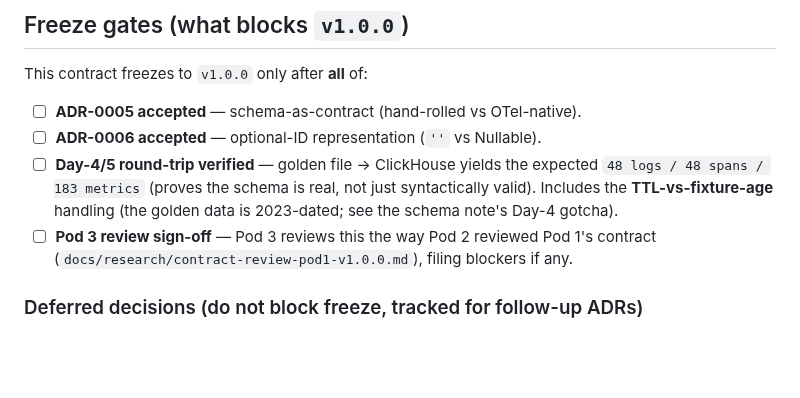
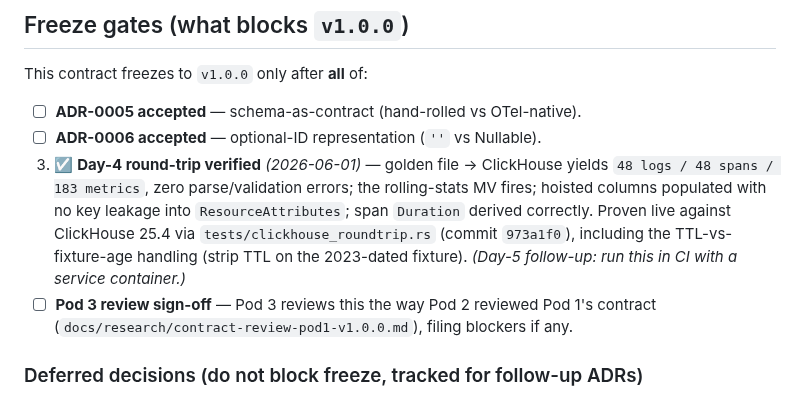
Before and after one commit to luanmorenommaciel/sentinel, a Markdown page: docs/contracts/pod2-pod3-read-contract.md, the part around the change. Drawn GitHub-style; blank space fills up the shorter version.

Commit message:
docs(contract): mark read-contract freeze-gate #3 met (Day-4 round-trip verified)
The golden file -> ClickHouse round-trip is proven live (commit 973a1f0):
48/48/183, MV fires, hoisting correct, Duration derived. Gate #3 ☐ -> ☑.
Remaining freeze gates: ADR-0005, ADR-0006, Pod 3 sign-off.

Co-Authored-By: Claude Opus 4.7 <noreply@anthropic.com>

```diff
--- a/docs/contracts/pod2-pod3-read-contract.md
+++ b/docs/contracts/pod2-pod3-read-contract.md
@@ -203,10 +203,13 @@ This contract freezes to `v1.0.0` only after **all** of:
 
 1. ☐ **ADR-0005 accepted** — schema-as-contract (hand-rolled vs OTel-native).
 2. ☐ **ADR-0006 accepted** — optional-ID representation (`''` vs Nullable).
-3. ☐ **Day-4/5 round-trip verified** — golden file → ClickHouse yields the
-   expected `48 logs / 48 spans / 183 metrics` (proves the schema is real, not
-   just syntactically valid). Includes the **TTL-vs-fixture-age** handling (the
-   golden data is 2023-dated; see the schema note's Day-4 gotcha).
+3. ☑ **Day-4 round-trip verified** *(2026-06-01)* — golden file → ClickHouse
+   yields `48 logs / 48 spans / 183 metrics`, zero parse/validation errors; the
+   rolling-stats MV fires; hoisted columns populated with no key leakage into
+   `ResourceAttributes`; span `Duration` derived correctly. Proven live against
+   ClickHouse 25.4 via `tests/clickhouse_roundtrip.rs` (commit `973a1f0`),
+   including the TTL-vs-fixture-age handling (strip TTL on the 2023-dated
+   fixture). *(Day-5 follow-up: run this in CI with a service container.)*
 4. ☐ **Pod 3 review sign-off** — Pod 3 reviews this the way Pod 2 reviewed
    Pod 1's contract (`docs/research/contract-review-pod1-v1.0.0.md`), filing
    blockers if any.
```
